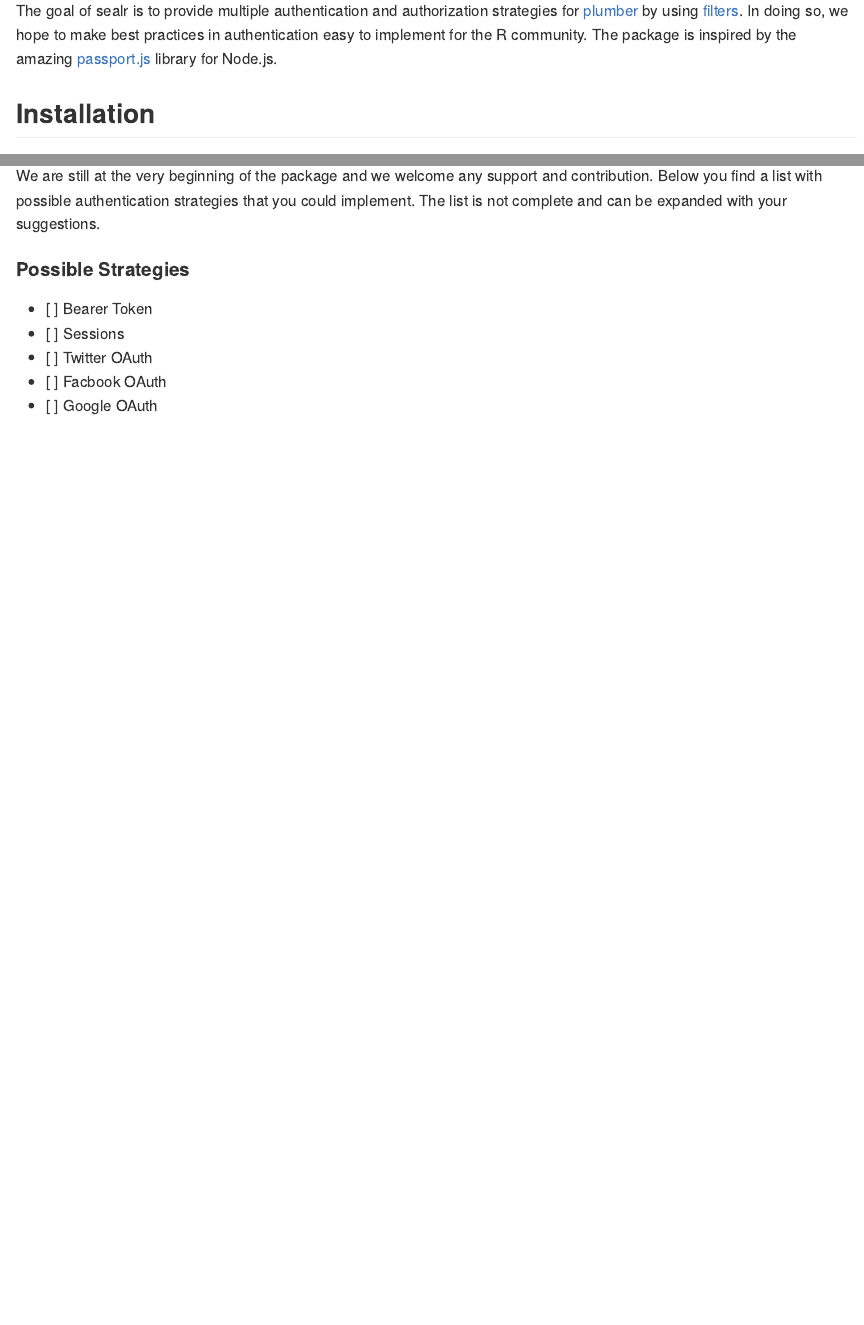
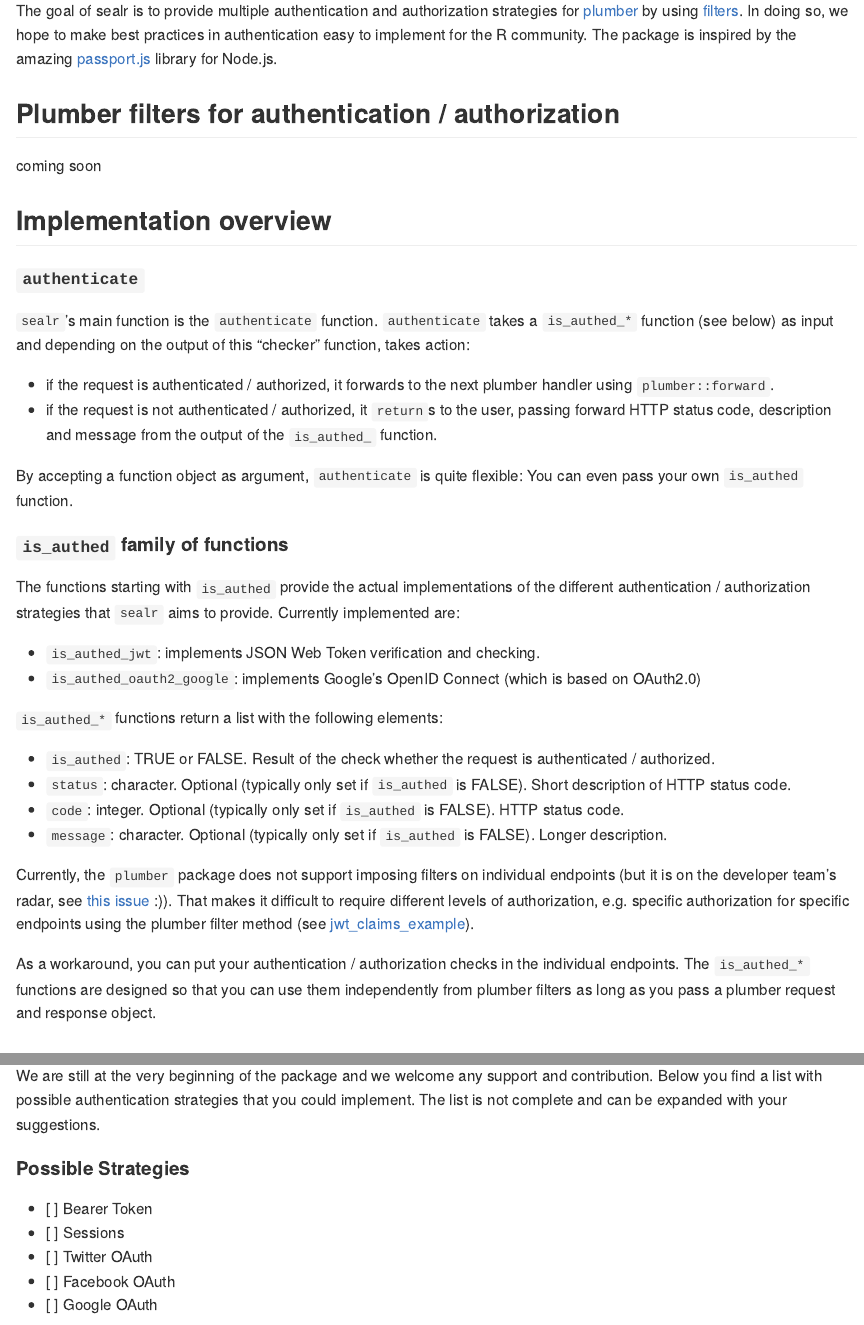
Before and after one commit to jandix/sealr, an R Markdown document (README.Rmd): the page in a window 1100 px wide, from 110 px down, and a second part further down, joined at a grey line. The pictures show the output file README.md that the author committed with the source, drawn offline in the style of GitHub; badge pictures from the web are left out.

Commit message:
#18  adapt examples, readmes and roxygen docs

````diff
--- a/README.Rmd
+++ b/README.Rmd
@@ -22,6 +22,42 @@ knitr::opts_chunk$set(
 The goal of sealr is to provide multiple authentication and authorization strategies for [plumber](https://www.rplumber.io/) by using [filters](https://www.rplumber.io/docs/routing-and-input.html#filters). In doing so, we hope to make best practices in authentication easy to implement for the R community.
 The package is inspired by the amazing [passport.js](http://www.passportjs.org/) library for Node.js.
 
+## Plumber filters for authentication / authorization
+coming soon
+
+## Implementation overview
+#### `authenticate`
+`sealr`'s main function is the `authenticate` function. `authenticate` takes a
+`is_authed_*` function (see below) as input and depending on the output of this "checker" function,
+takes action:
+
+- if the request is authenticated / authorized, it forwards to the next plumber handler using `plumber::forward`.
+- if the request is not authenticated / authorized, it `return`s to the user, passing forward HTTP status code, description and message from the output of the `is_authed_` function.
+
+By accepting a function object as argument, `authenticate` is quite flexible: You can even pass your own `is_authed` function.
+
+#### `is_authed` family of functions
+The functions starting with `is_authed` provide the actual implementations of the
+different authentication / authorization strategies that `sealr` aims to provide.
+Currently implemented are:
+
+- `is_authed_jwt`: implements JSON Web Token verification and checking.
+- `is_authed_oauth2_google`: implements Google's OpenID Connect (which is based on OAuth2.0)
+
+`is_authed_*` functions return a list with the following elements:
+
+- `is_authed`: TRUE or FALSE. Result of the check whether the request is authenticated / authorized.
+- `status`: character. Optional (typically only set if `is_authed` is FALSE). Short description of HTTP status code.
+- `code`: integer. Optional (typically only set if `is_authed` is FALSE). HTTP status code.
+- `message`: character. Optional (typically only set if `is_authed` is FALSE). Longer description.
+
+Currently, the `plumber` package does not support imposing filters on individual endpoints (but it is on the developer team's radar, see [this issue](https://github.com/trestletech/plumber/issues/108) :)). That makes
+it difficult to require different levels of authorization, e.g. specific authorization for specific endpoints using the plumber filter method (see [jwt_claims_example](https://github.com/jandix/sealr/tree/master/examples/jwt/jwt_claims_example)).
+
+As a workaround, you can put your authentication / authorization checks in the individual endpoints.
+The `is_authed_*` functions are designed so that you can use them independently from plumber filters as long
+as you pass a plumber request and response object.
+
 ## Installation
 
 Currently, the package is under development. Please feel free to contribute to the package. You can install and use the package using `devtools`.
@@ -39,7 +75,7 @@ We are still at the very beginning of the package and we welcome any support and
 - [ ] Bearer Token
 - [ ] Sessions
 - [ ] Twitter OAuth
-- [ ] Facbook OAuth
+- [ ] Facebook OAuth
 - [ ] Google OAuth
 
 ## Testing
--- a/examples/jwt/jwt_claims_example/README.Rmd
+++ b/examples/jwt/jwt_claims_example/README.Rmd
@@ -11,24 +11,24 @@ JSON Web Tokens (JWT) *can* contain claims. "Claims are statements about an enti
 
 There are three different types of claims: registered, public and private claims. All types of claims are implemented in the same manner, they only differ in whether and where the claims are registered with the Internet Assigned Numbers Authority (IANA). For example, the `iss` claim is a registered claim defined in the JWT standard [RFC 7519](https://tools.ietf.org/html/rfc7519#page-8) and registered at IANA. See the [JWT Introduction](https://jwt.io/introduction/) of [jwt.io](jwt.io) for more details.
 
-`sealr` allows you to check for the validity of all types of claims in a given JWT using the `claims` argument of the `sealr::jwt` function.
+`sealr` allows you to check for the validity of all types of claims in a given JWT using the `claims` argument of the `sealr::is_authed_jwt` function.
 
 In this example implementation, we have two filters:
 
-The filter `sealr-jwt` simply checks whether the user is authenticated and that the issuer claim `iss` is set to `mygreatplumberapi`, the value we set in the `authenticate` route.
+The filter `sealr-jwt` simply checks whether the user is authenticated and that the issuer claim `iss` is set to `mygreatplumberapi`, the value we set in the `authentication` route.
 The second filter  `sealr-jwt-admin-only` additionally checks whether the user is an admin by validating that the claim `admin` is `TRUE`.
 
 ```{r eval=FALSE}
 # integrate the jwt strategy in a filter
 pr$filter("sealr-jwt", function (req, res) {
   # simply call the strategy and forward the request and response
-  sealr::jwt(req = req, res = res, secret = secret,
+  sealr::authenticate(req = req, res = res, is_authed_fun = is_authed_jwt, secret = secret,
              claims = list(iss = "mygreatplumberapi"))
 })
 
 pr$filter("sealr-jwt-admin-only", function (req, res) {
   # simply call the strategy and forward the request and response
-  sealr::jwt(req = req, res = res, secret = secret,
+  sealr::authenticate(req = req, res = res, is_authed_fun = is_authed_jwt, secret = secret,
              claims = list(iss = "mygreatplumberapi", admin = TRUE))
 })
 
@@ -38,6 +38,8 @@ pr$filter("sealr-jwt-admin-only", function (req, res) {
 We now have two levels of access using filters: routes that are open to all authenticated users with a JWT issued by `mygreatplumberapi` and routes that are accessible to admins only. The former requires `preempt`ing the more restrictive `sealr-jwt-admin-only` filter.
 
 Unfortunately, it is currently not possible to extend this filter-based authorization mechanism to more than two authorization "levels" because `plumber` does not allow for preempting more than one filter per route.
+This problem is on the radar of the `plumber` team and they'll provide the opportunity to impose filters on specific
+endpoints in the future (kind of "reverting" the `preempt` logic). See [this plumber issue](https://github.com/trestletech/plumber/issues/108).
 
 ## Install the packages
 Install the following packages if you haven't already:
--- a/examples/jwt/jwt_simple_example/README.Rmd
+++ b/examples/jwt/jwt_simple_example/README.Rmd
@@ -22,7 +22,7 @@ The JWT filter looks like this:
 pr$filter("sealr-jwt", function (req, res) {
   # simply call the strategy and forward the request and response
   # please change the secret
-  sealr::jwt(req = req, res = res, secret = "3ec9aaf4a744f833e98c954365892583")
+  sealr::authenticate(req = req, res = res, is_authed_fun = is_authed_jwt, secret = "3ec9aaf4a744f833e98c954365892583")
 })
 ```
 
````
Also changed, not shown: R/authenticate.R (+29 -1 lines), R/jwt.R (+37 -7 lines), R/oauth2_google.R (+25 -14 lines), examples/jwt/jwt_claims_example/jwt_claims_example.R (+4 -4 lines), examples/jwt/jwt_simple_example/jwt_simple_example.R (+3 -3 lines), README.md, examples/jwt/jwt_claims_example/README.md, examples/jwt/jwt_simple_example/README.md, examples/jwt/jwt_claims_example/README.Rmd (14 more changed lines), examples/jwt/jwt_simple_example/README.Rmd (2 more changed lines), 5 other files.
